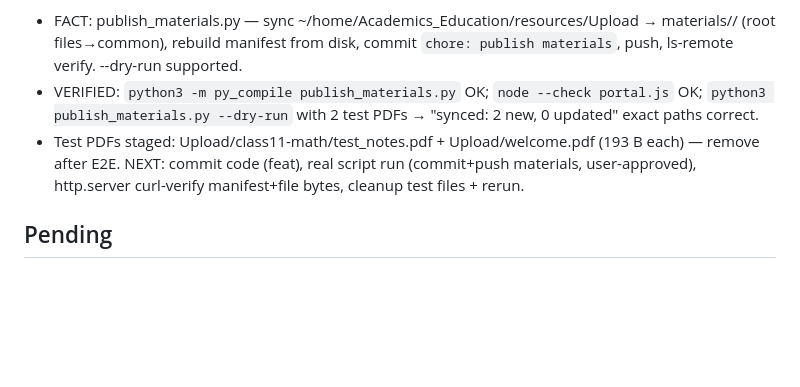
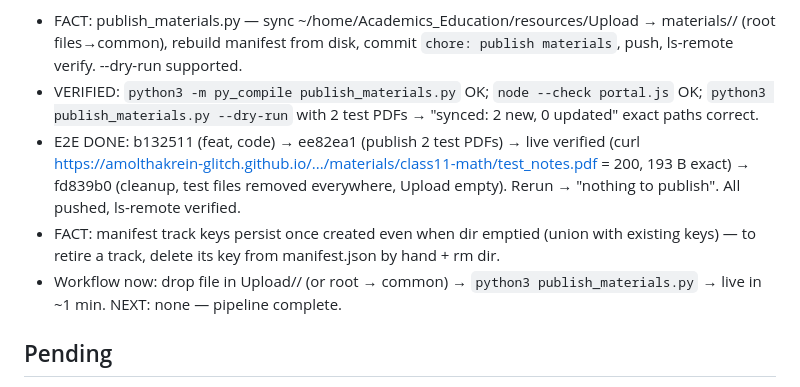
Before and after one commit to amolthakrein-glitch/research_teaching_webpage, a Markdown page: PROGRESS.md, the part around the change. Rendered like a GitHub page; blank space fills up the shorter version.

Commit message:
docs: PROGRESS — publish pipeline E2E verified

```diff
--- a/PROGRESS.md
+++ b/PROGRESS.md
@@ -27,8 +27,10 @@ Plan: /Users/amol/.claude2/plans/lovely-gathering-hinton.md
 Branch: main. Uncommitted: publish_materials.py (new), portal.js (+listTracks, trackLabel prettify fallback), portal.html (dropdown from manifest keys). Untracked junk not mine: .thumbnail, APP_SPEC.md, graphify-out/, support.js.
 - FACT: publish_materials.py — sync ~/home/Academics_Education/resources/Upload → materials/<track>/ (root files→common), rebuild manifest from disk, commit `chore: publish materials`, push, ls-remote verify. --dry-run supported.
 - VERIFIED: `python3 -m py_compile publish_materials.py` OK; `node --check portal.js` OK; `python3 publish_materials.py --dry-run` with 2 test PDFs → "synced: 2 new, 0 updated" exact paths correct.
-- Test PDFs staged: Upload/class11-math/test_notes.pdf + Upload/welcome.pdf (193 B each) — remove after E2E.
-NEXT: commit code (feat), real script run (commit+push materials, user-approved), http.server curl-verify manifest+file bytes, cleanup test files + rerun.
+- E2E DONE: b132511 (feat, code) → ee82ea1 (publish 2 test PDFs) → live verified (curl https://amolthakrein-glitch.github.io/.../materials/class11-math/test_notes.pdf = 200, 193 B exact) → fd839b0 (cleanup, test files removed everywhere, Upload empty). Rerun → "nothing to publish". All pushed, ls-remote verified.
+- FACT: manifest track keys persist once created even when dir emptied (union with existing keys) — to retire a track, delete its key from manifest.json by hand + rm dir.
+- Workflow now: drop file in Upload/<track>/ (or root → common) → `python3 publish_materials.py` → live in ~1 min.
+NEXT: none — pipeline complete.
 
 ## Pending
 - User: Supabase project setup per portal/SETUP.md (steps 1-6), then fill portal.js:7-8.
```
